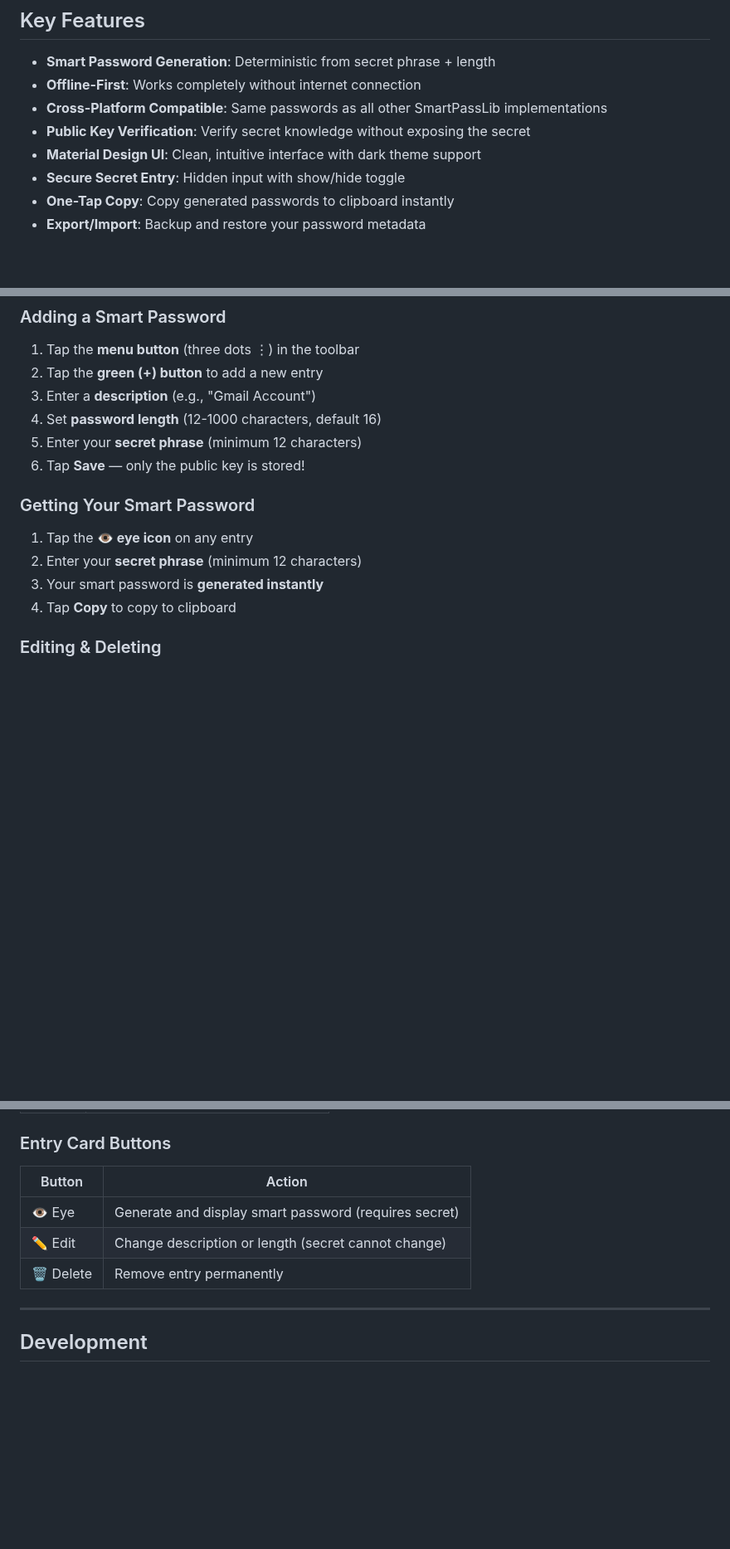
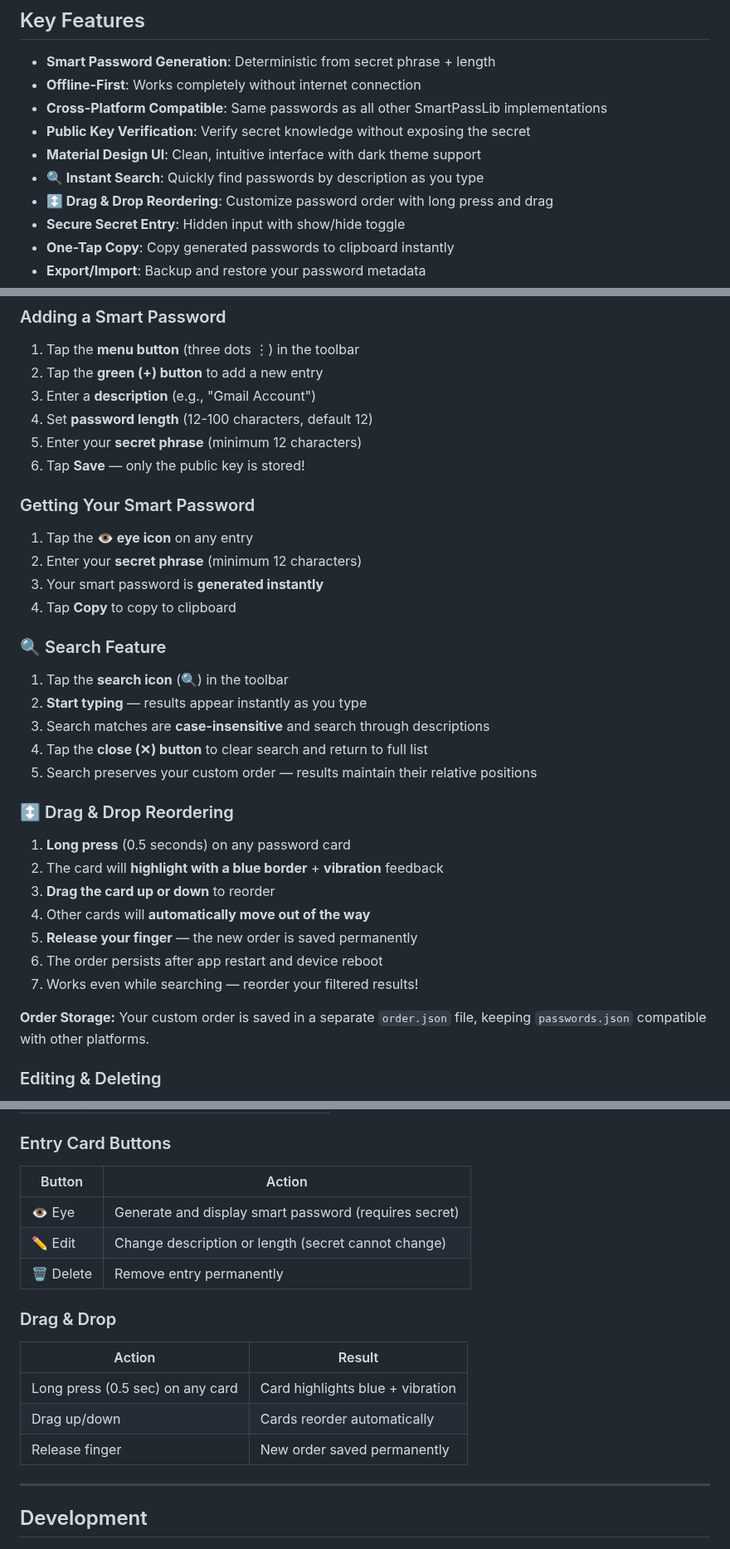
Before and after one commit to smartlegionlab/smart-password-manager-android, a Markdown page: README.md, 3 parts joined by grey strips. Shown at 83% size. Rendered like a GitHub page; blank space fills up the shorter version.

Commit message:
Smart Password Manager (Android) v1.1.0

```diff
--- a/README.md
+++ b/README.md
@@ -41,6 +41,8 @@
 - **Cross-Platform Compatible**: Same passwords as all other SmartPassLib implementations
 - **Public Key Verification**: Verify secret knowledge without exposing the secret
 - **Material Design UI**: Clean, intuitive interface with dark theme support
+- **🔍 Instant Search**: Quickly find passwords by description as you type
+- **↕️ Drag & Drop Reordering**: Customize password order with long press and drag
 - **Secure Secret Entry**: Hidden input with show/hide toggle
 - **One-Tap Copy**: Copy generated passwords to clipboard instantly
 - **Export/Import**: Backup and restore your password metadata
@@ -81,7 +83,7 @@
 1. Tap the **menu button** (three dots ⋮) in the toolbar
 2. Tap the **green (+) button** to add a new entry
 3. Enter a **description** (e.g., "Gmail Account")
-4. Set **password length** (12-1000 characters, default 16)
+4. Set **password length** (12-100 characters, default 12)
 5. Enter your **secret phrase** (minimum 12 characters)
 6. Tap **Save** — only the public key is stored!
 
@@ -91,6 +93,26 @@
 2. Enter your **secret phrase** (minimum 12 characters)
 3. Your smart password is **generated instantly**
 4. Tap **Copy** to copy to clipboard
+
+### 🔍 Search Feature
+
+1. Tap the **search icon** (🔍) in the toolbar
+2. **Start typing** — results appear instantly as you type
+3. Search matches are **case-insensitive** and search through descriptions
+4. Tap the **close (✕) button** to clear search and return to full list
+5. Search preserves your custom order — results maintain their relative positions
+
+### ↕️ Drag & Drop Reordering
+
+1. **Long press** (0.5 seconds) on any password card
+2. The card will **highlight with a blue border** + **vibration** feedback
+3. **Drag the card up or down** to reorder
+4. Other cards will **automatically move out of the way**
+5. **Release your finger** — the new order is saved permanently
+6. The order persists after app restart and device reboot
+7. Works even while searching — reorder your filtered results!
+
+**Order Storage:** Your custom order is saved in a separate `order.json` file, keeping `passwords.json` compatible with other platforms.
 
 ### Editing & Deleting
 
@@ -267,11 +296,18 @@ This Android application is part of a comprehensive suite:
 | About         | Show app info and ecosystem links           |
 
 ### Entry Card Buttons
-| Button | Action                                                 |
-|--------|--------------------------------------------------------|
-| 👁️ Eye  | Generate and display smart password (requires secret)  |
-| ✏️ Edit | Change description or length (secret cannot change)    |
-| 🗑️ Delete| Remove entry permanently                              |
+| Button     | Action                                                |
+|------------|-------------------------------------------------------|
+| 👁️ Eye    | Generate and display smart password (requires secret) |
+| ✏️ Edit    | Change description or length (secret cannot change)   |
+| 🗑️ Delete | Remove entry permanently                              |
+
+### Drag & Drop
+| Action                                | Result                                    |
+|---------------------------------------|-------------------------------------------|
+| Long press (0.5 sec) on any card      | Card highlights blue + vibration          |
+| Drag up/down                          | Cards reorder automatically               |
+| Release finger                        | New order saved permanently               |
 
 ---
 
```
Also changed, not shown: other parts of README.md (+12 -5 lines), data/images/add_password.png (deleted), data/images/main_screen.png, data/images/onboarding.png, 4 other files.
